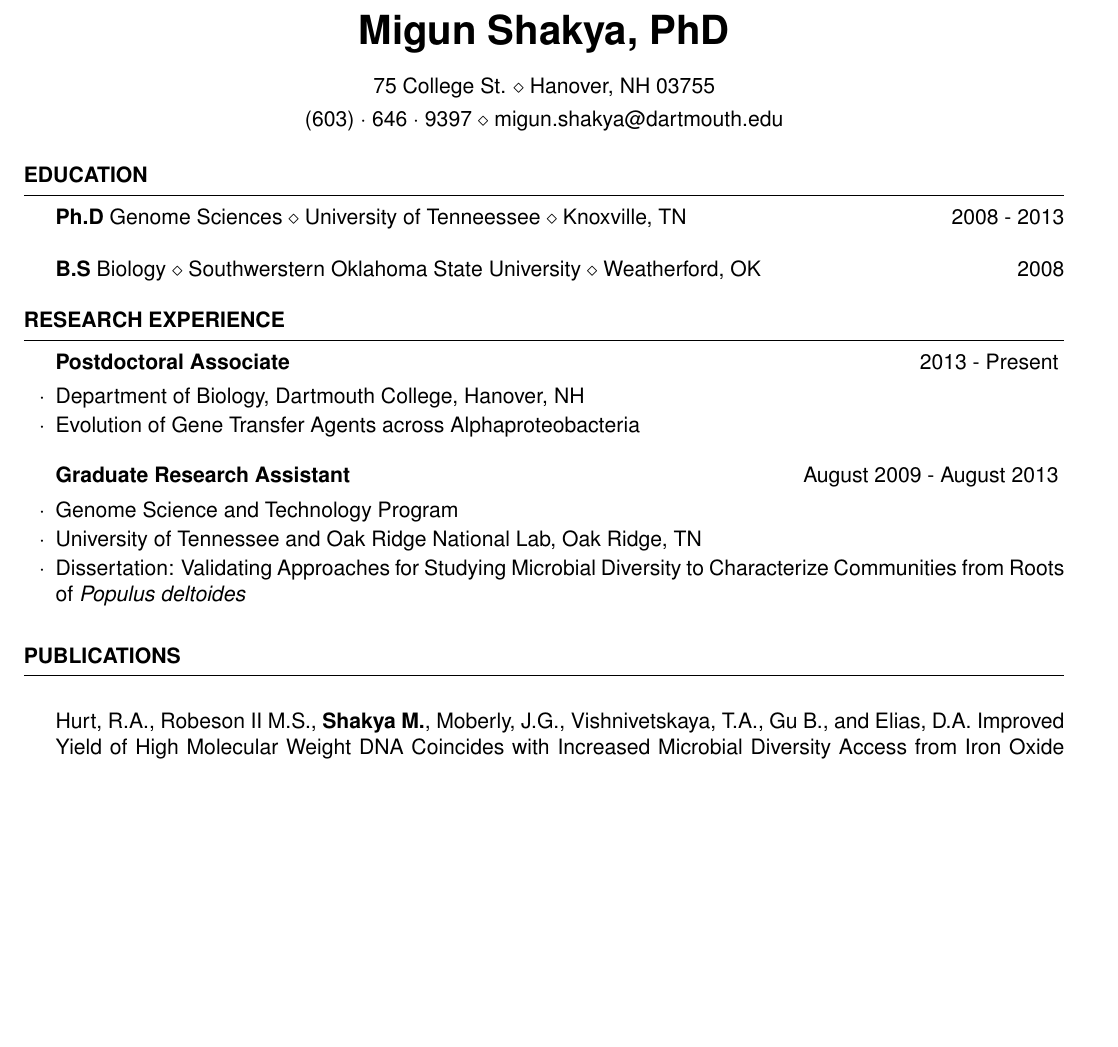
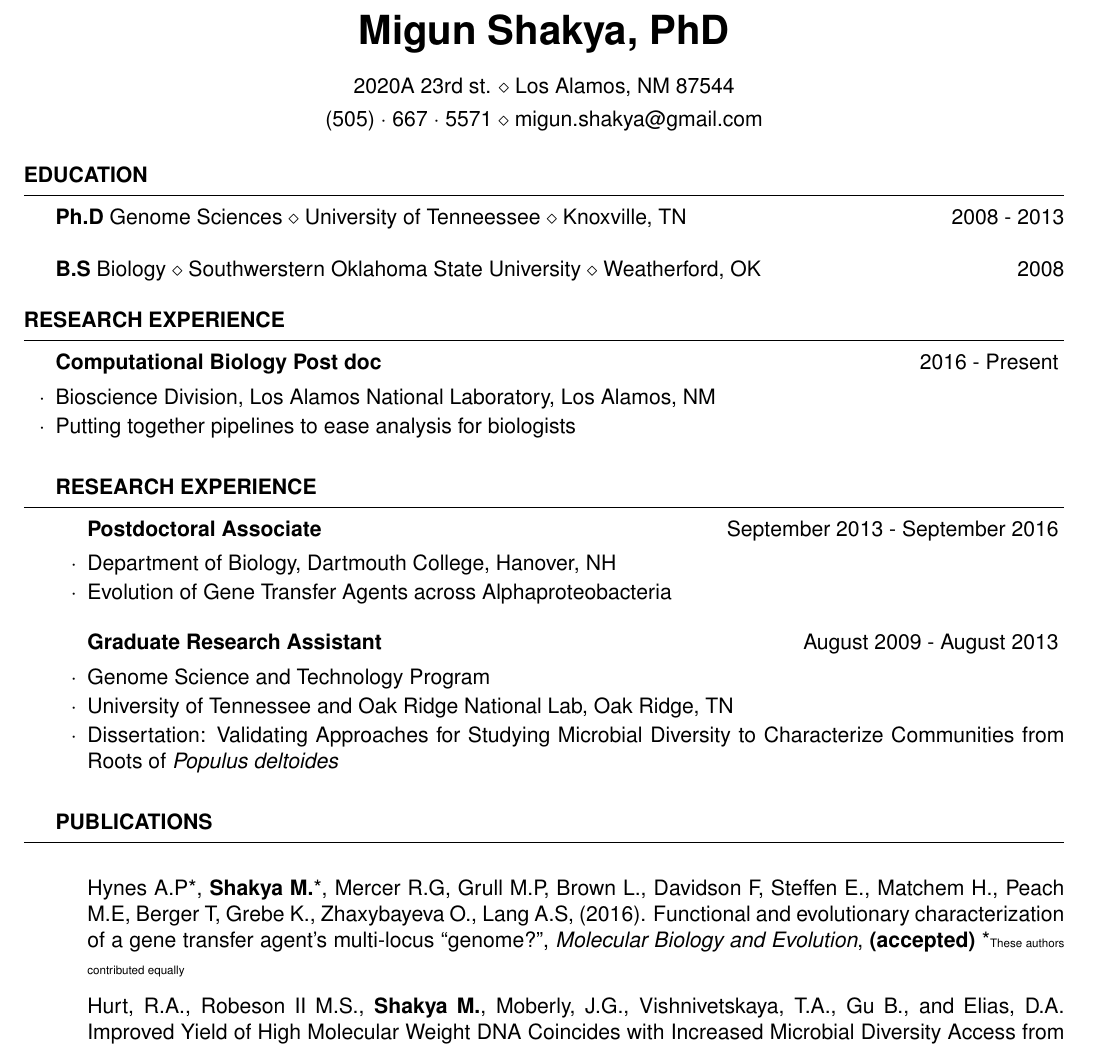
Before and after one commit to mshakya/resume, a LaTeX CV (CV.tex): part of page 1 of 3, cut so that both start at the same text, the shorter picture padded with empty space. Compiled offline with pdfLaTeX.

Commit message:
new address and position

```diff
--- a/CV.tex
+++ b/CV.tex
@@ -25,9 +25,8 @@
 
 \usepackage[left=0.5in,top=0.6in,right=0.55in,bottom=0.6in]{geometry} % Document margins
 \name{Migun Shakya, PhD} % Your name
-\address{75 College St. \\ Hanover, NH 03755} % Your address
-%\address{123 Pleasant Lane \\ City, State 12345} % Your secondary addess (optional)
-\address{(603)~$\cdot$~646~$\cdot$~9397 \\ migun.shakya@dartmouth.edu} % Your phone number and email
+\address{2020A 23rd st. \\ Los Alamos, NM 87544} % Your address
+\address{(505)~$\cdot$~667~$\cdot$~5571 \\ migun.shakya@gmail.com} % Your phone number and email
 \begin{document}
 
 
@@ -49,8 +48,16 @@
 %	RESEARCH EXPERIENCE SECTION
 %----------------------------------------------------------------------------------------
 
+
 \begin{rSection}{Research Experience}
-\begin{rSubsection}{Postdoctoral Associate} {2013 - Present}{}{}
+\begin{rSubsection}{Computational Biology Post doc} {2016 - Present}{}{}
+\item Bioscience Division, Los Alamos National Laboratory, Los Alamos, NM
+\item Putting together pipelines to ease analysis for biologists
+\end{rSubsection}
+
+%------------------------------------------------
+\begin{rSection}{Research Experience}
+\begin{rSubsection}{Postdoctoral Associate} {September 2013 - September 2016}{}{}
 \item Department of Biology, Dartmouth College, Hanover, NH
 \item Evolution of Gene Transfer Agents across Alphaproteobacteria
 \end{rSubsection}
@@ -66,6 +73,7 @@
 %------------------------------------------------
 
 \begin{rSection}{Publications}
+\item Hynes A.P*, \textbf{Shakya M.}*, Mercer R.G, Grull M.P, Brown L., Davidson F, Steffen E., Matchem H., Peach M.E, Berger T, Grebe K., Zhaxybayeva O., Lang A.S, (2016). Functional and evolutionary characterization of a gene transfer agent's multi-locus ``genome?'', \textit{Molecular Biology and Evolution}, \textbf{(accepted)} *{\tiny These authors contributed equally}
 \item Hurt, R.A., Robeson II M.S., \textbf{Shakya M.}, Moberly, J.G., Vishnivetskaya, T.A., Gu B., and Elias, D.A. Improved Yield of High Molecular Weight DNA Coincides with Increased Microbial Diversity Access from Iron Oxide Cemented Sub-Surface Clay Environments. \textit{Plos ONE} 2014.
  \item \textbf{Shakya, M.}, Gottel N., Castro H., Yang Z.K., Gunter L., Labbe J., Muchero W., Bonito G., Vilgalys R., Tuskan G., Podar M., Schadt C.W. A Multifactor Analysis of Fungal and Bacterial Community Structure in the Root Microbiome of Mature Populus deltoides Trees. \textit{Plos ONE} 2013. \doi{10.1371/journal.pone.0076382}
 \item \textbf{Shakya, M.}, Quince, C., Campbell, J., Yang, Z., Schadt, C.W., Podar, M. Comparative metagenomic and rRNA microbial diversity characterization using Archaea and Bacteria synthetic communities \textit{Environmental Microbiology} 2013.\doi{10.1111/1462-2920.12086}
```
